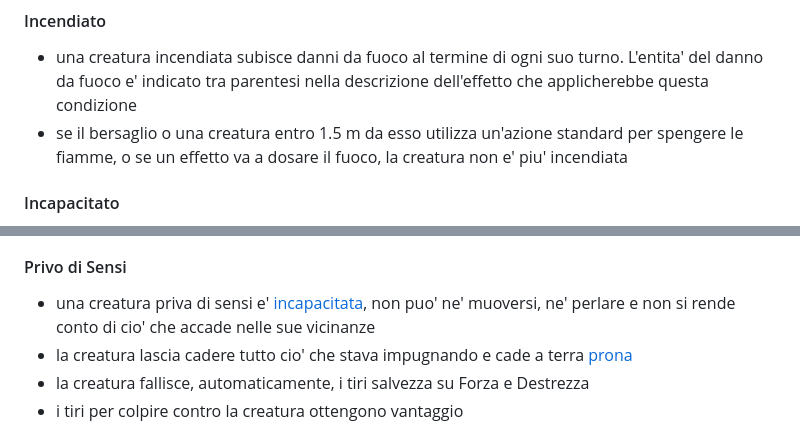
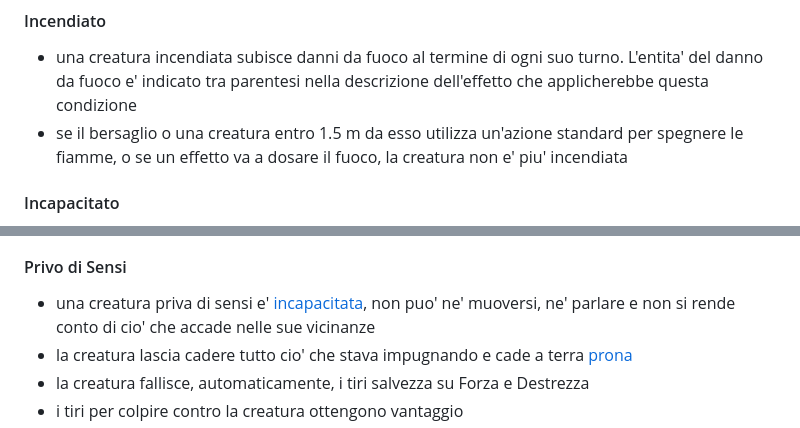
Before and after one commit to cocoarou/dnd5e-star-wars, a Markdown page: condizioni/condizioni.md, 2 parts joined by grey strips. Drawn GitHub-style.

Commit message:
correzione errori ortografici condizioni

```diff
--- a/condizioni/condizioni.md
+++ b/condizioni/condizioni.md
@@ -63,7 +63,7 @@ Al termine di un riposo lungo, il livello di esaurimento viene ridotto di 1 (dev
 #### Incendiato
 
 - una creatura incendiata subisce danni da fuoco al termine di ogni suo turno. L'entita' del danno da fuoco e' indicato tra parentesi nella descrizione dell'effetto che applicherebbe questa condizione
-- se il bersaglio o una creatura entro 1.5 m da esso utilizza un'azione standard per spengere le fiamme, o se un effetto va a dosare il fuoco, la creatura non e' piu' incendiata
+- se il bersaglio o una creatura entro 1.5 m da esso utilizza un'azione standard per spegnere le fiamme, o se un effetto va a dosare il fuoco, la creatura non e' piu' incendiata
 
 #### Incapacitato
 
@@ -135,7 +135,7 @@ Un effetto che riduce la lentezza, ne abbassa il livello dell'ammontare specific
 
 #### Privo di Sensi
 
-- una creatura priva di sensi e' [incapacitata](#incapacitato), non puo' ne' muoversi, ne' perlare e non si rende conto di cio' che accade nelle sue vicinanze
+- una creatura priva di sensi e' [incapacitata](#incapacitato), non puo' ne' muoversi, ne' parlare e non si rende conto di cio' che accade nelle sue vicinanze
 - la creatura lascia cadere tutto cio' che stava impugnando e cade a terra [prona](#prono)
 - la creatura fallisce, automaticamente, i tiri salvezza su Forza e Destrezza
 - i tiri per colpire contro la creatura ottengono vantaggio
```
